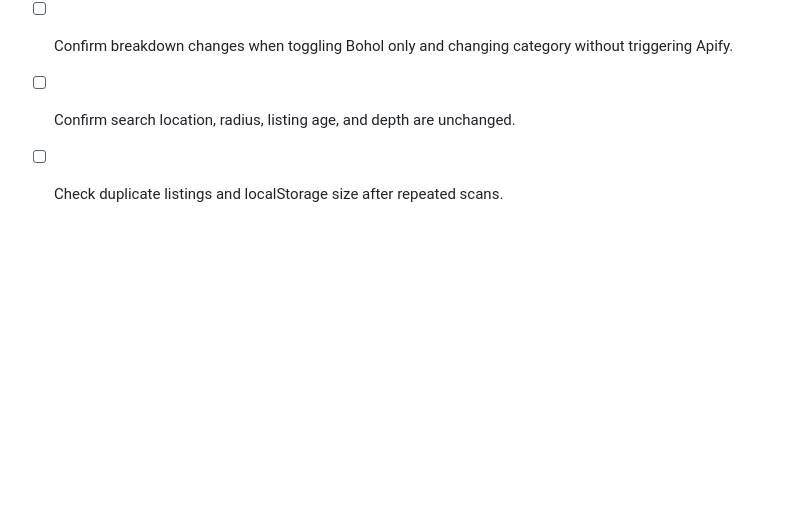
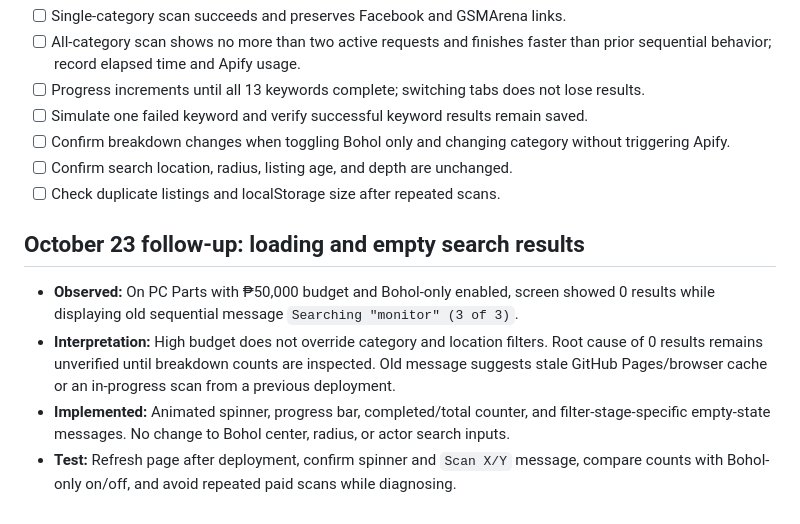
Before and after one commit to irincovictor-cmd/Marketplace_finder, a Markdown page: ISSUES.md, the part around the change. GitHub-like rendering; blank space fills up the shorter version.

Commit message:
Record loading feedback and zero-results investigation

```diff
--- a/ISSUES.md
+++ b/ISSUES.md
@@ -87,3 +87,10 @@ This log separates **Open**, **Resolved (needs regression testing)**, and **Inve
 - [ ] Confirm breakdown changes when toggling Bohol only and changing category without triggering Apify.
 - [ ] Confirm search location, radius, listing age, and depth are unchanged.
 - [ ] Check duplicate listings and localStorage size after repeated scans.
+
+## October 23 follow-up: loading and empty search results
+
+- **Observed:** On PC Parts with ₱50,000 budget and Bohol-only enabled, screen showed 0 results while displaying old sequential message `Searching "monitor" (3 of 3)`.
+- **Interpretation:** High budget does not override category and location filters. Root cause of 0 results remains unverified until breakdown counts are inspected. Old message suggests stale GitHub Pages/browser cache or an in-progress scan from a previous deployment.
+- **Implemented:** Animated spinner, progress bar, completed/total counter, and filter-stage-specific empty-state messages. No change to Bohol center, radius, or actor search inputs.
+- **Test:** Refresh page after deployment, confirm spinner and `Scan X/Y` message, compare counts with Bohol-only on/off, and avoid repeated paid scans while diagnosing.
```
